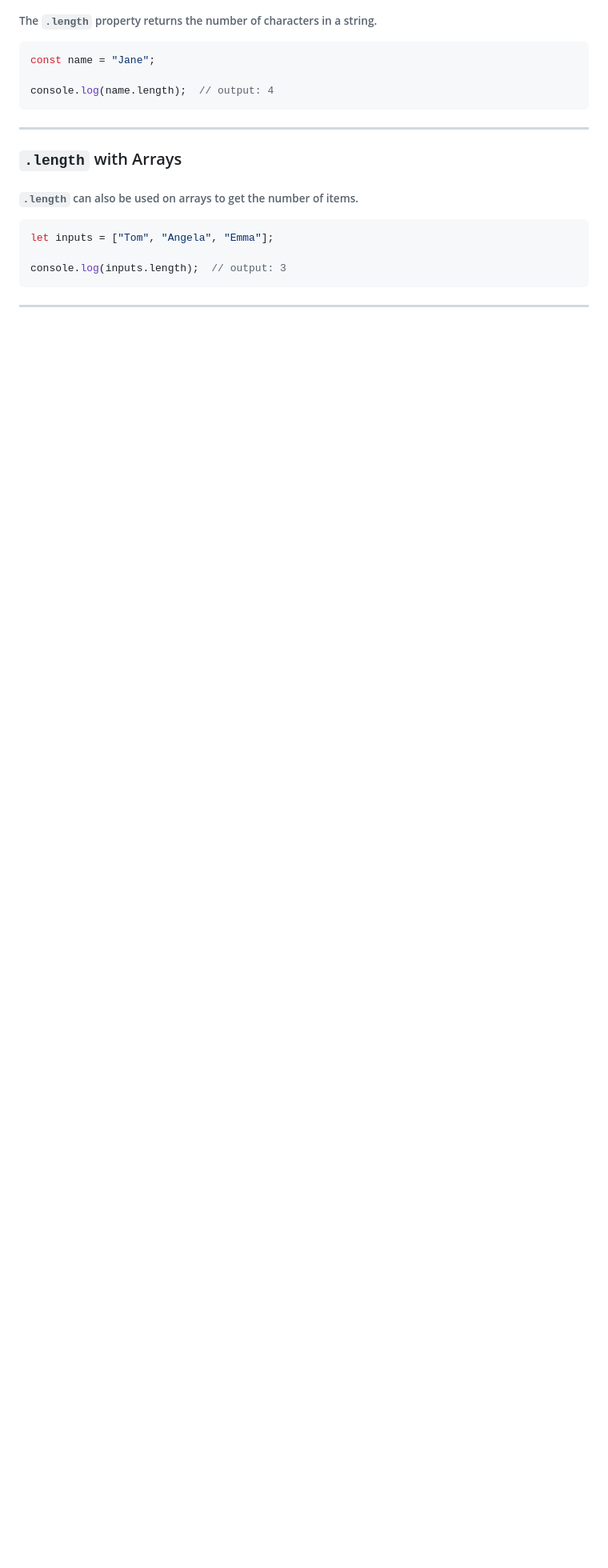
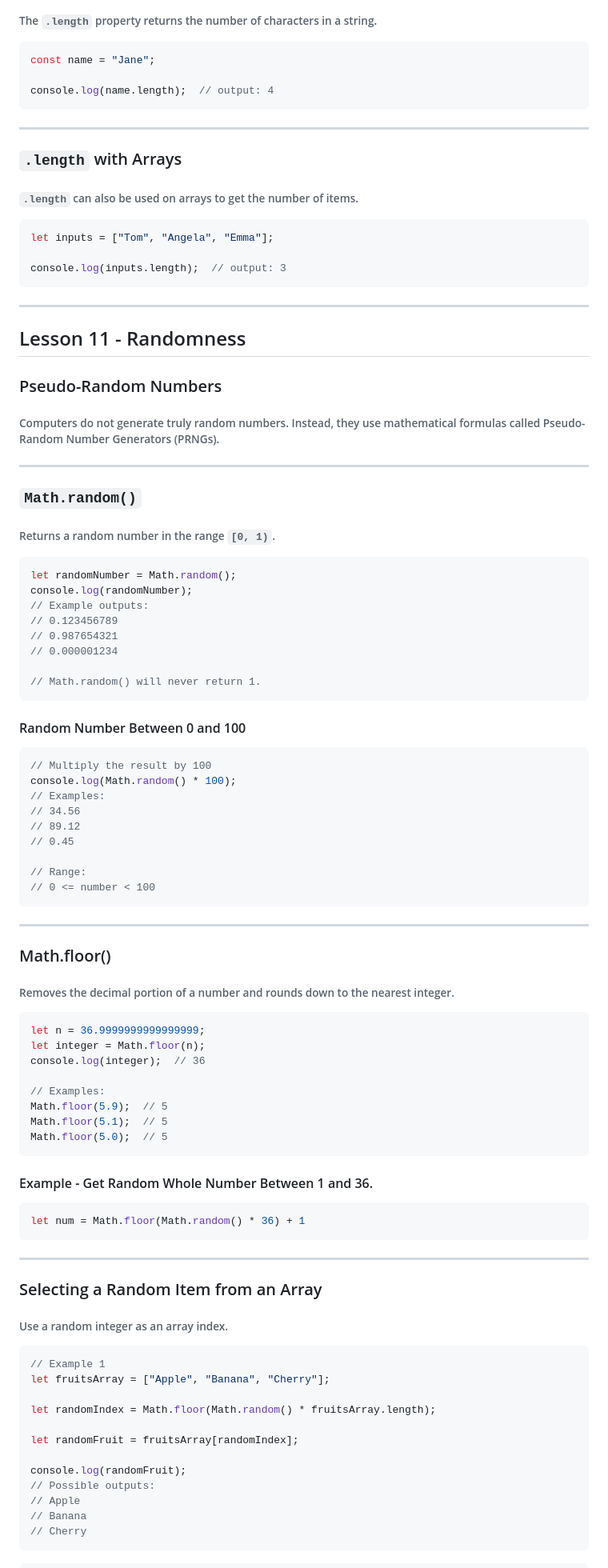
Before and after one commit to Rosierly/learn-javascript-es6, a Markdown page: 01-Fundamentals/README.md, the part around one of its changes. Shown at 80% size. Drawn GitHub-style; blank space fills up the shorter version.

Commit message:
docs: add lesson 11 - randomness

````diff
--- a/01-Fundamentals/README.md
+++ b/01-Fundamentals/README.md
@@ -614,3 +614,73 @@ let inputs = ["Tom", "Angela", "Emma"];
 console.log(inputs.length);  // output: 3
 ```
 ---
+
+## Lesson 11 - Randomness
+
+### Pseudo-Random Numbers
+###### Computers do not generate truly random numbers. Instead, they use mathematical formulas called Pseudo-Random Number Generators (PRNGs).
+---
+
+### `Math.random()`
+###### Returns a random number in the range `[0, 1)`.
+```js
+let randomNumber = Math.random();
+console.log(randomNumber);
+// Example outputs:
+// 0.123456789
+// 0.987654321
+// 0.000001234
+
+// Math.random() will never return 1.
+```
+
+#### Random Number Between 0 and 100
+```js
+// Multiply the result by 100
+console.log(Math.random() * 100);
+// Examples:
+// 34.56
+// 89.12
+// 0.45
+
+// Range:
+// 0 <= number < 100
+```
+---
+
+### Math.floor()
+###### Removes the decimal portion of a number and rounds down to the nearest integer.
+```js
+let n = 36.9999999999999999;
+let integer = Math.floor(n);
+console.log(integer);  // 36
+
+// Examples:
+Math.floor(5.9);  // 5
+Math.floor(5.1);  // 5
+Math.floor(5.0);  // 5
+```
+
+#### Example - Get Random Whole Number Between 1 and 36.
+```js
+let num = Math.floor(Math.random() * 36) + 1
+```
+---
+
+### Selecting a Random Item from an Array
+###### Use a random integer as an array index.
+```js
+// Example 1
+let fruitsArray = ["Apple", "Banana", "Cherry"];
+
+let randomIndex = Math.floor(Math.random() * fruitsArray.length);
+
+let randomFruit = fruitsArray[randomIndex];
+
+console.log(randomFruit);
+// Possible outputs:
+// Apple
+// Banana
+// Cherry
+```
+
````
Also changed, not shown: other parts of 01-Fundamentals/README.md (+13 -0 lines).
